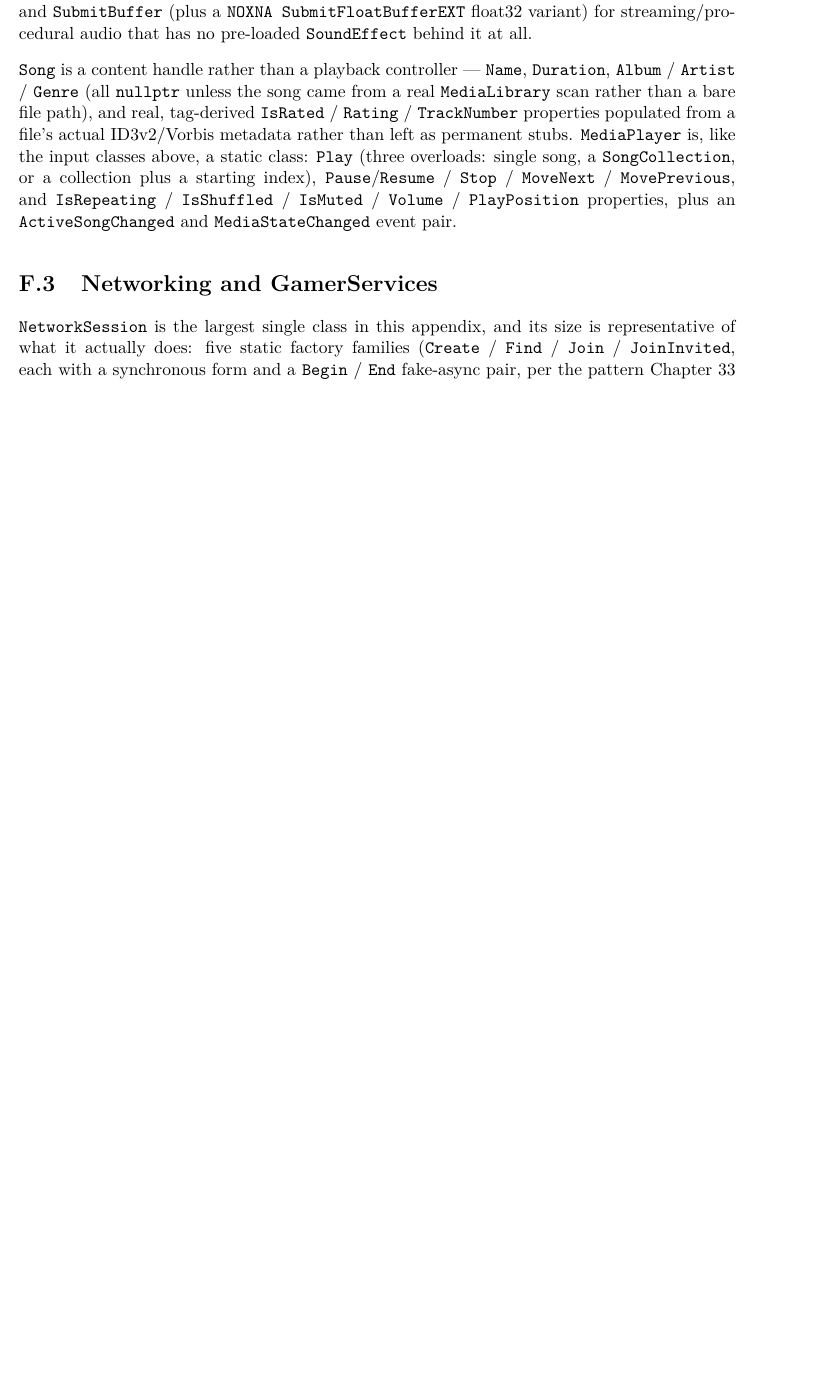
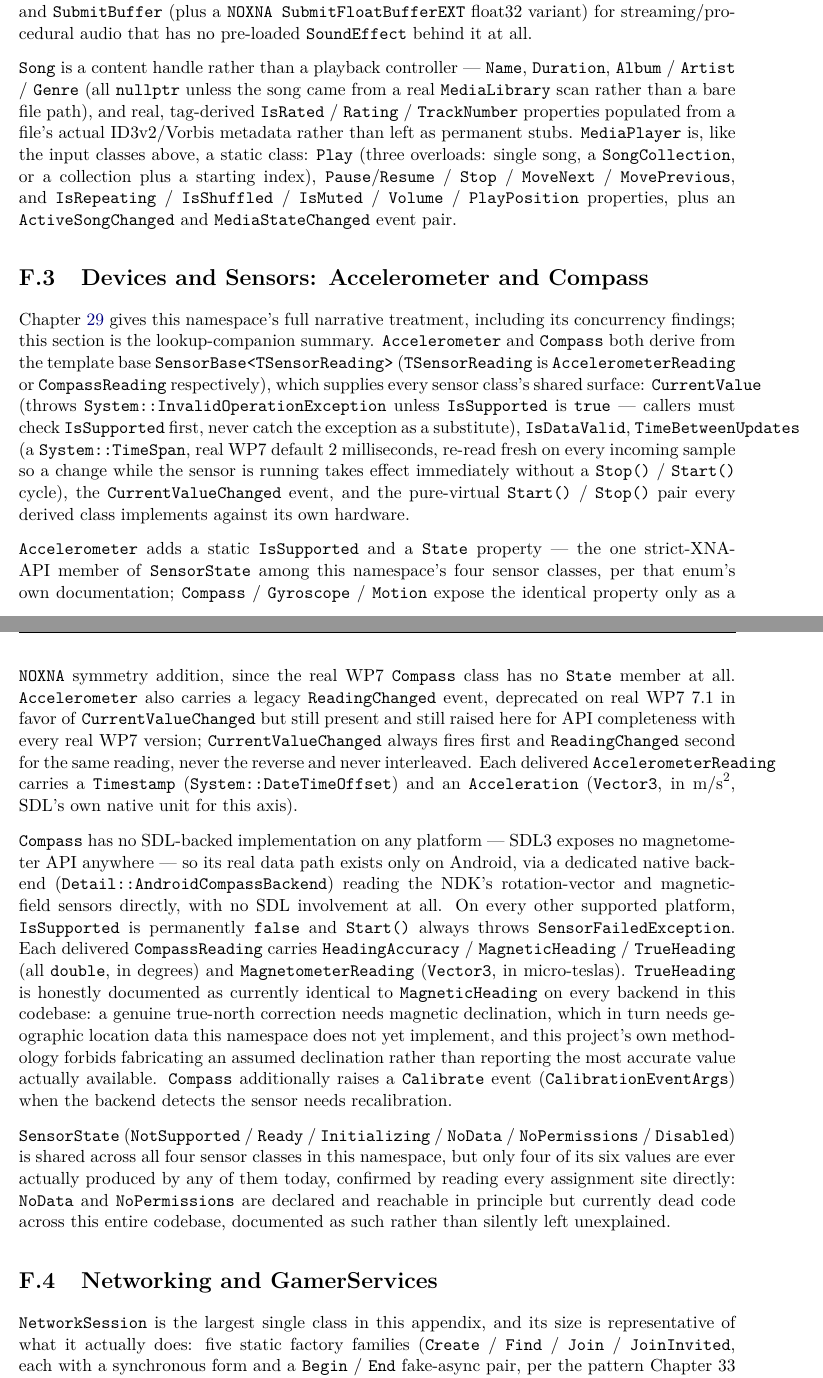
Before and after one commit to openeggbert/cna-bible, a LaTeX thesis (latex/book/main.tex, which reads latex/book/chapters/appendices/appendix-f-ecosystem-quick-reference.tex): part of page 372 of 380 before the commit and two parts of pages 372 and 373 of 382 after it, the two joined at a grey line, cut so that both start at the same text, the shorter picture padded with empty space. Compiled offline with pdfLaTeX.

Commit message:
Appendix F (Ecosystem Quick Reference): depth pass — new Devices and Sensors section
Accelerometer/Compass/SensorBase quick reference grounded in the real headers: the
shared SensorBase<T> surface, State's real-XNA-vs-NOXNA-symmetry split across the four
sensor classes, Compass's Android-only real data path (no SDL magnetometer API exists),
TrueHeading's honest current-limitation note (no geographic-location input to compute
magnetic declination from), and SensorState's four-of-six-reachable-values finding.

```diff
--- a/latex/book/chapters/appendices/appendix-f-ecosystem-quick-reference.tex
+++ b/latex/book/chapters/appendices/appendix-f-ecosystem-quick-reference.tex
@@ -83,6 +83,58 @@ a \cnaclass{SongCollection}, or a collection plus a starting index), \texttt{Pau
 \texttt{Resume} / \texttt{Stop} / \texttt{MoveNext} / \texttt{MovePrevious}, and
 \texttt{IsRepeating} / \texttt{IsShuffled} / \texttt{IsMuted} / \texttt{Volume} / \texttt{PlayPosition}
 properties, plus an \texttt{ActiveSongChanged} and \texttt{MediaStateChanged} event pair.
+
+\section{Devices and Sensors: Accelerometer and Compass}
+\label{sec:api-devices-sensors}
+
+Chapter~\ref{ch:devices-sensors} gives this namespace's full narrative treatment, including its
+concurrency findings; this section is the lookup-companion summary. \cnaclass{Accelerometer} and
+\cnaclass{Compass} both derive from the template base \cnans{SensorBase<TSensorReading>}
+(\cnans{TSensorReading} is \cnaclass{AccelerometerReading} or \cnaclass{CompassReading}
+respectively), which supplies every sensor class's shared surface: \texttt{CurrentValue} (throws
+\texttt{System::InvalidOperationException} unless \texttt{IsSupported} is \texttt{true} ---
+callers must check \texttt{IsSupported} first, never catch the exception as a substitute),
+\texttt{IsDataValid}, \texttt{TimeBetweenUpdates} (a \cnaclass{System::TimeSpan}, real WP7 default
+2~milliseconds, re-read fresh on every incoming sample so a change while the sensor is running
+takes effect immediately without a \texttt{Stop()} / \texttt{Start()} cycle), the
+\texttt{CurrentValueChanged} event, and the pure-virtual \texttt{Start()} / \texttt{Stop()} pair
+every derived class implements against its own hardware.
+
+\cnaclass{Accelerometer} adds a static \texttt{IsSupported} and a \texttt{State} property ---
+the one strict-XNA-API member of \cnaclass{SensorState} among this namespace's four sensor
+classes, per that enum's own documentation; \cnaclass{Compass} / \cnaclass{Gyroscope} / \texttt{Motion}
+expose the identical property only as a \texttt{NOXNA} symmetry addition, since the real WP7
+\cnaclass{Compass} class has no \texttt{State} member at all. \cnaclass{Accelerometer} also
+carries a legacy \texttt{ReadingChanged} event, deprecated on real WP7 7.1 in favor of
+\texttt{CurrentValueChanged} but still present and still raised here for API completeness with
+every real WP7 version; \texttt{CurrentValueChanged} always fires first and
+\texttt{ReadingChanged} second for the same reading, never the reverse and never interleaved.
+Each delivered \cnaclass{AccelerometerReading} carries a \texttt{Timestamp}
+(\cnaclass{System::DateTimeOffset}) and an \texttt{Acceleration} (\cnaclass{Vector3}, in
+$\text{m/s}^2$, SDL's own native unit for this axis).
+
+\cnaclass{Compass} has no SDL-backed implementation on any platform --- SDL3 exposes no
+magnetometer API anywhere --- so its real data path exists only on Android, via a dedicated
+native backend (\cnans{Detail::AndroidCompassBackend}) reading the NDK's rotation-vector and
+magnetic-field sensors directly, with no SDL involvement at all. On every other supported
+platform, \texttt{IsSupported} is permanently \texttt{false} and \texttt{Start()} always throws
+\cnaclass{SensorFailedException}. Each delivered \cnaclass{CompassReading} carries
+\texttt{HeadingAccuracy} / \texttt{MagneticHeading} / \texttt{TrueHeading} (all
+\texttt{double}, in degrees) and \texttt{MagnetometerReading} (\cnaclass{Vector3}, in
+micro-teslas). \texttt{TrueHeading} is honestly documented as currently identical to
+\texttt{MagneticHeading} on every backend in this codebase: a genuine true-north correction needs
+magnetic declination, which in turn needs geographic location data this namespace does not yet
+implement, and this project's own methodology forbids fabricating an assumed declination rather
+than reporting the most accurate value actually available. \cnaclass{Compass} additionally
+raises a \texttt{Calibrate} event (\cnaclass{CalibrationEventArgs}) when the backend detects the
+sensor needs recalibration.
+
+\cnaclass{SensorState} (\texttt{NotSupported} / \texttt{Ready} / \texttt{Initializing} /
+\texttt{NoData} / \texttt{NoPermissions} / \texttt{Disabled}) is shared across all four sensor
+classes in this namespace, but only four of its six values are ever actually produced by any of
+them today, confirmed by reading every assignment site directly: \texttt{NoData} and
+\texttt{NoPermissions} are declared and reachable in principle but currently dead code across
+this entire codebase, documented as such rather than silently left unexplained.
 
 \section{Networking and GamerServices}
 \label{sec:api-net-gamerservices}
```
Also changed, not shown: latex/book/chapters/appendices/appendix-f-ecosystem-quick-reference.tex (4 more changed lines).
